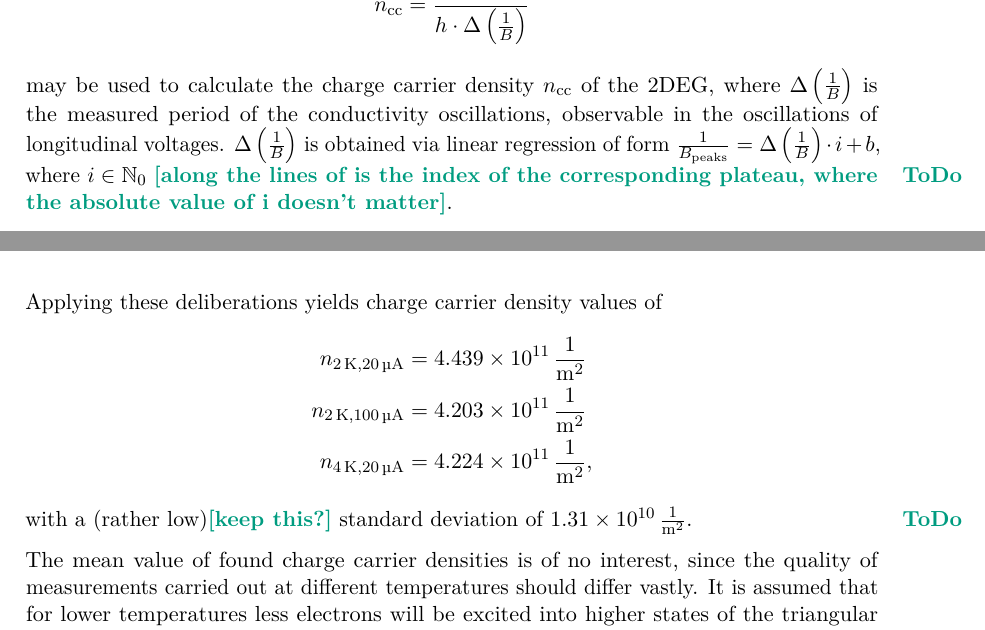
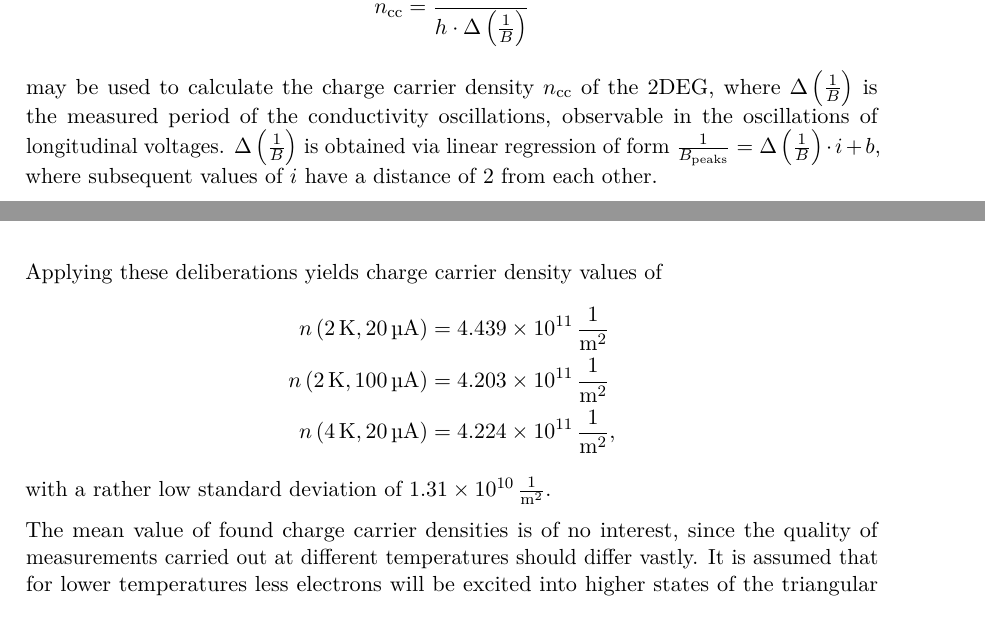
Before and after one commit to martin2250/P4-Physikalisches-Fortgeschrittenenpraktikum, a LaTeX document (01-Quantum-Hall-Effect/01-Quantum-Hall-Effect.tex, which reads 01-Quantum-Hall-Effect/chap/01-data.tex): two parts of pages 10 and 11 of 12, joined at a grey line, cut so that both start at the same text. Compiled offline with pdfLaTeX; a LaTeX package or settings file that is missing is left out.

Commit message:
01 - review suggestions

```diff
--- a/01-Quantum-Hall-Effect/chap/01-data.tex
+++ b/01-Quantum-Hall-Effect/chap/01-data.tex
@@ -186,15 +186,15 @@ Assuming that all $N$ Landau levels are fully occupied, the relation
 	n_\text{cc} = \frac{2e}{h\cdot\Delta\left(\frac{1}{B}\right)}
 \end{equation*}
 may be used to calculate the charge carrier density $n_\text{cc}$ of the 2DEG, where $\Delta\left(\frac{1}{B}\right)$ is the measured period of the conductivity oscillations, observable in the oscillations of longitudinal voltages.
-$\Delta\left(\frac{1}{B}\right)$ is obtained via linear regression of form $\frac{1}{B_\text{peaks}} = \Delta\left(\frac{1}{B}\right)\cdot i + b$, where $i\in\mathbb{N}_0$ \todo{along the lines of is the index of the corresponding plateau, where the absolute value of i doesn't matter}.
+$\Delta\left(\frac{1}{B}\right)$ is obtained via linear regression of form $\frac{1}{B_\text{peaks}} = \Delta\left(\frac{1}{B}\right)\cdot i + b$, where subsequent values of $i$ have a distance of 2 from each other.
 
 Applying these deliberations yields charge carrier density values of
 \begin{align*}
-	n_{\SI{2}{\kelvin},\SI{20}{\micro\ampere}} &= \SI{4.439e11}{\per\meter\squared} \\
-	n_{\SI{2}{\kelvin},\SI{100}{\micro\ampere}} &= \SI{4.203e11}{\per\meter\squared} \\
-	n_{\SI{4}{\kelvin},\SI{20}{\micro\ampere}} &= \SI{4.224e11}{\per\meter\squared},
+	n\left(\SI{2}{\kelvin},\SI{20}{\micro\ampere}\right) &= \SI{4.439e11}{\per\meter\squared} \\
+	n\left(\SI{2}{\kelvin},\SI{100}{\micro\ampere}\right) &= \SI{4.203e11}{\per\meter\squared} \\
+	n\left(\SI{4}{\kelvin},\SI{20}{\micro\ampere}\right) &= \SI{4.224e11}{\per\meter\squared},
 \end{align*}
-with a (rather low)\todo{keep this?} standard deviation of \SI{1.31e10}{\per\meter\squared}.
+with a rather low standard deviation of \SI{1.31e10}{\per\meter\squared}. %yup, keeping this. whole point of computing the std
 
 The mean value of found charge carrier densities is of no interest, since the quality of measurements carried out at different temperatures should differ vastly.
 It is assumed that for lower temperatures less electrons will be excited into higher states of the triangular quantum well discussed in \autoref{sec:2deg-theory}.
```
Also changed, not shown: 01-Quantum-Hall-Effect/chap/01-data.tex (2 more changed lines).
